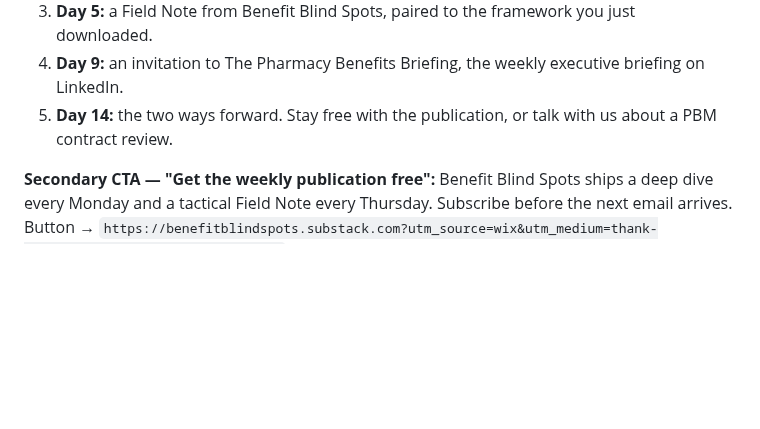
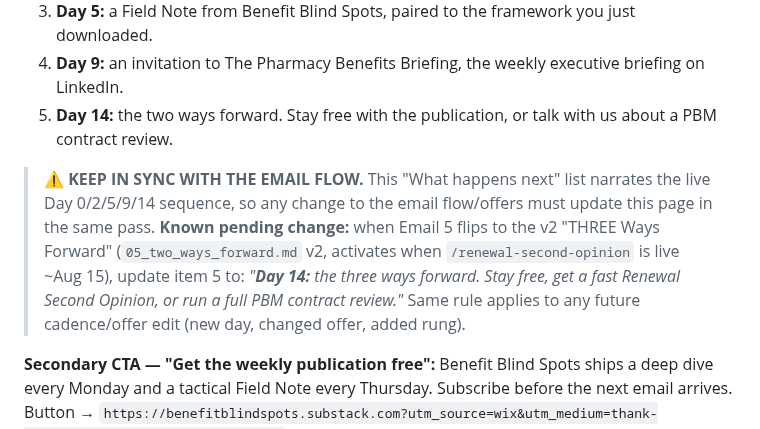
Before and after one commit to crispjb-ui/pbs-content, a Markdown page: email_gated_toolkit/funnel_pages_build_pack.md, the part around the change. Rendered like a GitHub page; blank space fills up the shorter version.

```diff
--- a/email_gated_toolkit/funnel_pages_build_pack.md
+++ b/email_gated_toolkit/funnel_pages_build_pack.md
@@ -136,6 +136,8 @@ Job: the post-submit confirmation the toolkit forms redirect to (fixes the "phan
 4. **Day 9:** an invitation to The Pharmacy Benefits Briefing, the weekly executive briefing on LinkedIn.
 5. **Day 14:** the two ways forward. Stay free with the publication, or talk with us about a PBM contract review.
 
+> ⚠ **KEEP IN SYNC WITH THE EMAIL FLOW.** This "What happens next" list narrates the live Day 0/2/5/9/14 sequence, so any change to the email flow/offers must update this page in the same pass. **Known pending change:** when Email 5 flips to the v2 "THREE Ways Forward" (`05_two_ways_forward.md` v2, activates when `/renewal-second-opinion` is live ~Aug 15), update item 5 to: *"**Day 14:** the three ways forward. Stay free, get a fast Renewal Second Opinion, or run a full PBM contract review."* Same rule applies to any future cadence/offer edit (new day, changed offer, added rung).
+
 **Secondary CTA — "Get the weekly publication free":** Benefit Blind Spots ships a deep dive every Monday and a tactical Field Note every Thursday. Subscribe before the next email arrives.
 Button → `https://benefitblindspots.substack.com?utm_source=wix&utm_medium=thank-you&utm_campaign=toolkit-thankyou`
 
```
Also changed, not shown: OPEN_ITEMS.md (+1 -0 lines), email_gated_toolkit/emails/05_two_ways_forward.md (+2 -0 lines).
